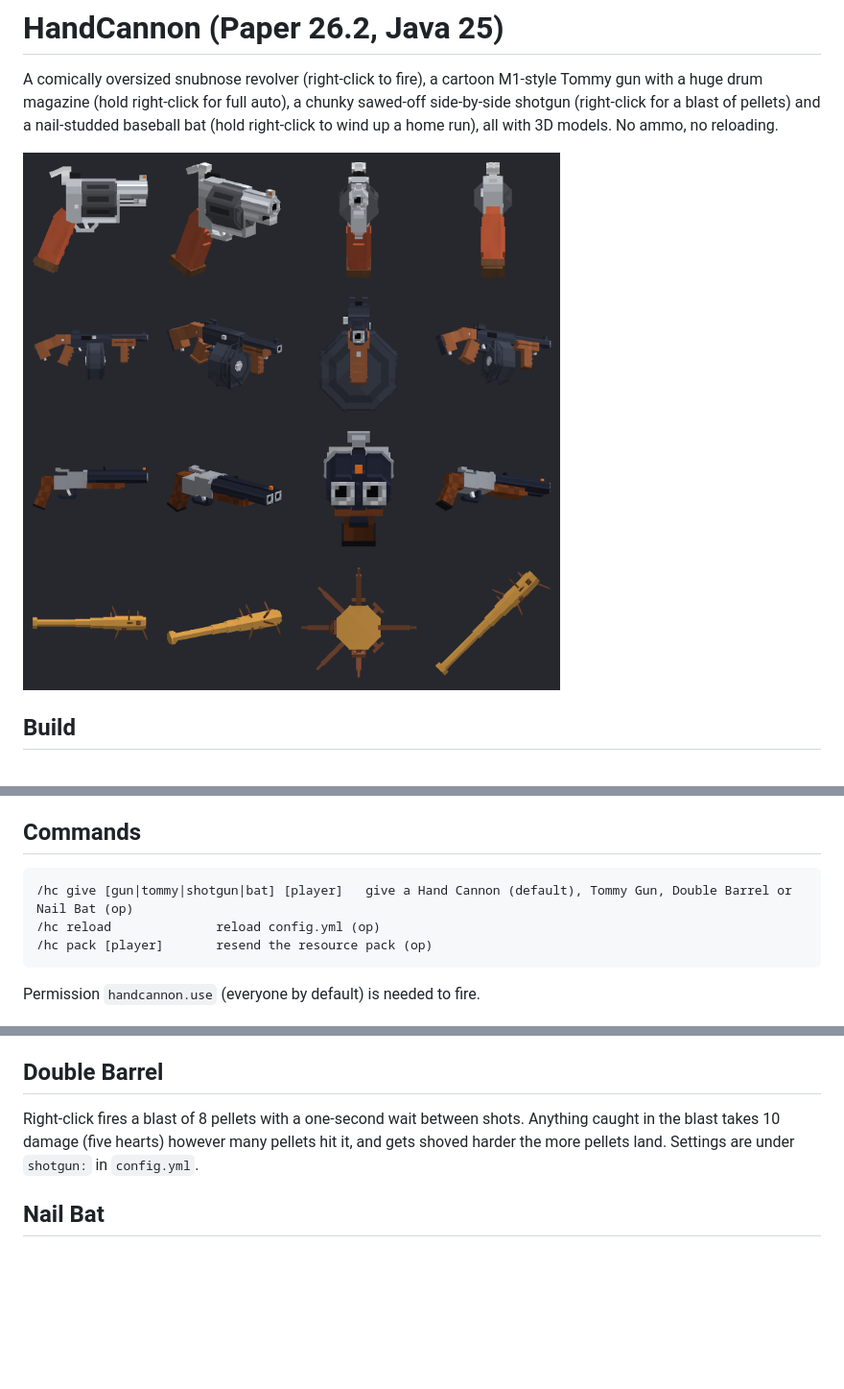
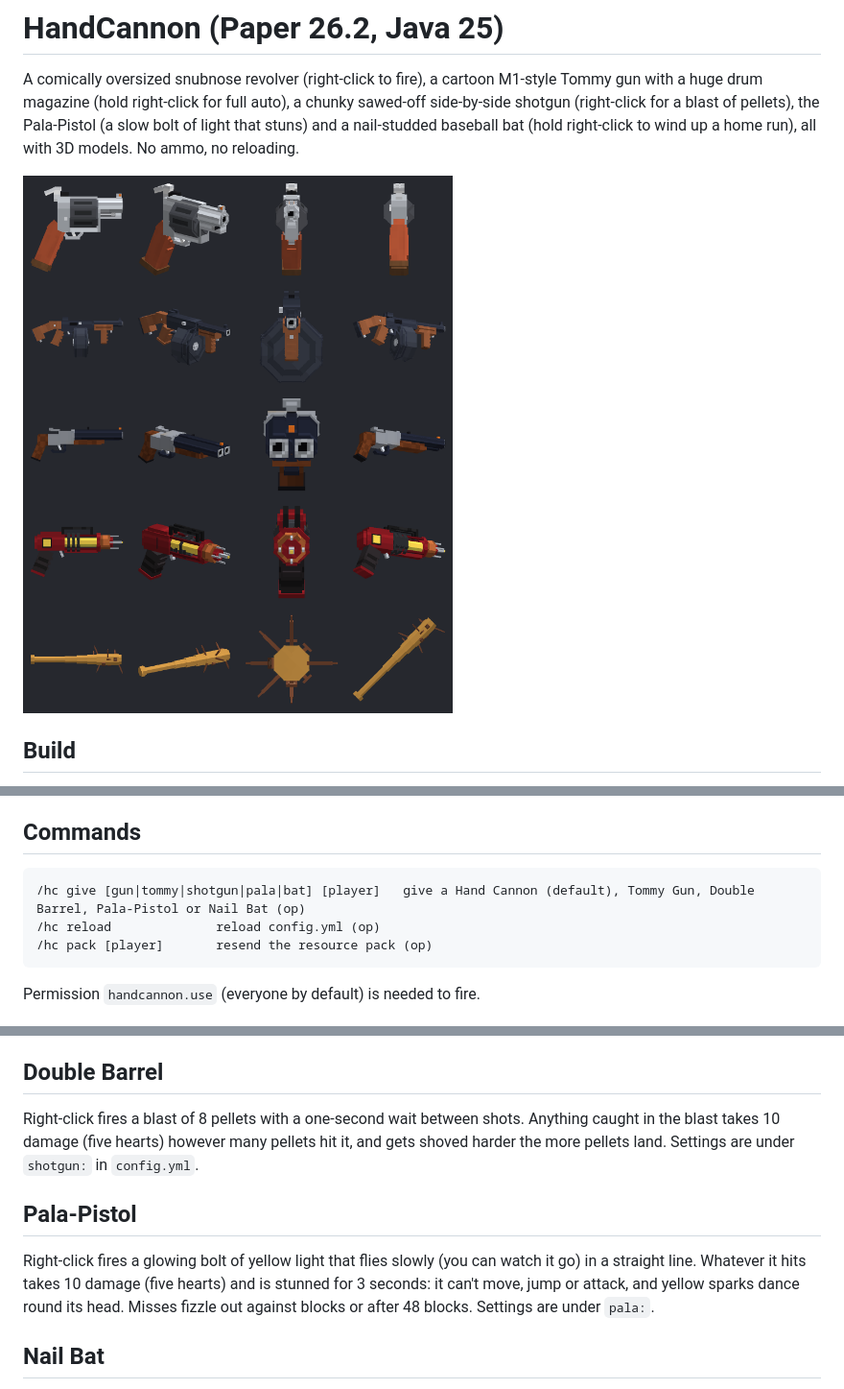
Before and after one commit to sponkcs/handcannon, a Markdown page: README.md, 3 parts joined by grey strips. Shown at 96% size. GitHub-like rendering; pictures changed too: preview.png; blank space fills up the shorter version.

```diff
--- a/README.md
+++ b/README.md
@@ -1,8 +1,8 @@
 # HandCannon (Paper 26.2, Java 25)
 
 A comically oversized snubnose revolver (right-click to fire), a cartoon M1-style Tommy gun with a huge drum magazine
-(hold right-click for full auto), a chunky sawed-off side-by-side shotgun (right-click for a blast of pellets)
-and a nail-studded baseball bat (hold right-click to wind up a home run), all with 3D models. No ammo, no reloading.
+(hold right-click for full auto), a chunky sawed-off side-by-side shotgun (right-click for a blast of pellets),
+the Pala-Pistol (a slow bolt of light that stuns) and a nail-studded baseball bat (hold right-click to wind up a home run), all with 3D models. No ammo, no reloading.
 
 ![preview](preview.png)
 
@@ -24,7 +24,7 @@ person, third person, the inventory and item frames is the `DISPLAY` table near
 change a rotation, nudge or scale, re-run the script and re-host the zip.
 
 ## Commands
-    /hc give [gun|tommy|shotgun|bat] [player]   give a Hand Cannon (default), Tommy Gun, Double Barrel or Nail Bat (op)
+    /hc give [gun|tommy|shotgun|pala|bat] [player]   give a Hand Cannon (default), Tommy Gun, Double Barrel, Pala-Pistol or Nail Bat (op)
     /hc reload              reload config.yml (op)
     /hc pack [player]       resend the resource pack (op)
 Permission `handcannon.use` (everyone by default) is needed to fire.
@@ -42,6 +42,11 @@ Right-click fires a blast of 8 pellets with a one-second wait between shots. Any
 10 damage (five hearts) however many pellets hit it, and gets shoved harder the more pellets land. Settings are
 under `shotgun:` in `config.yml`.
 
+## Pala-Pistol
+Right-click fires a glowing bolt of yellow light that flies slowly (you can watch it go) in a straight line. Whatever
+it hits takes 10 damage (five hearts) and is stunned for 3 seconds: it can't move, jump or attack, and yellow
+sparks dance round its head. Misses fizzle out against blocks or after 48 blocks. Settings are under `pala:`.
+
 ## Nail Bat
 Left-click is a normal hit: 10 damage (five hearts) at full strength, a bit under one swing a second.
 Hold right-click to wind up (the bat goes up over your shoulder); after a second there's a ding, and letting go
```
Also changed, not shown: 6 other files.
